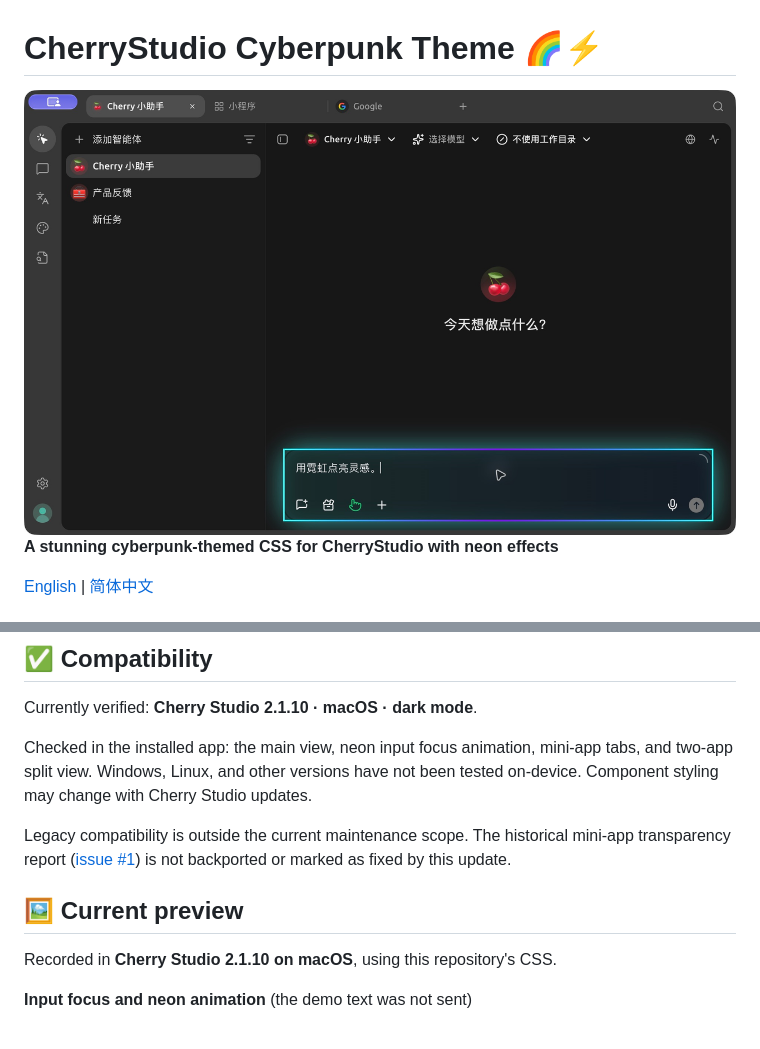
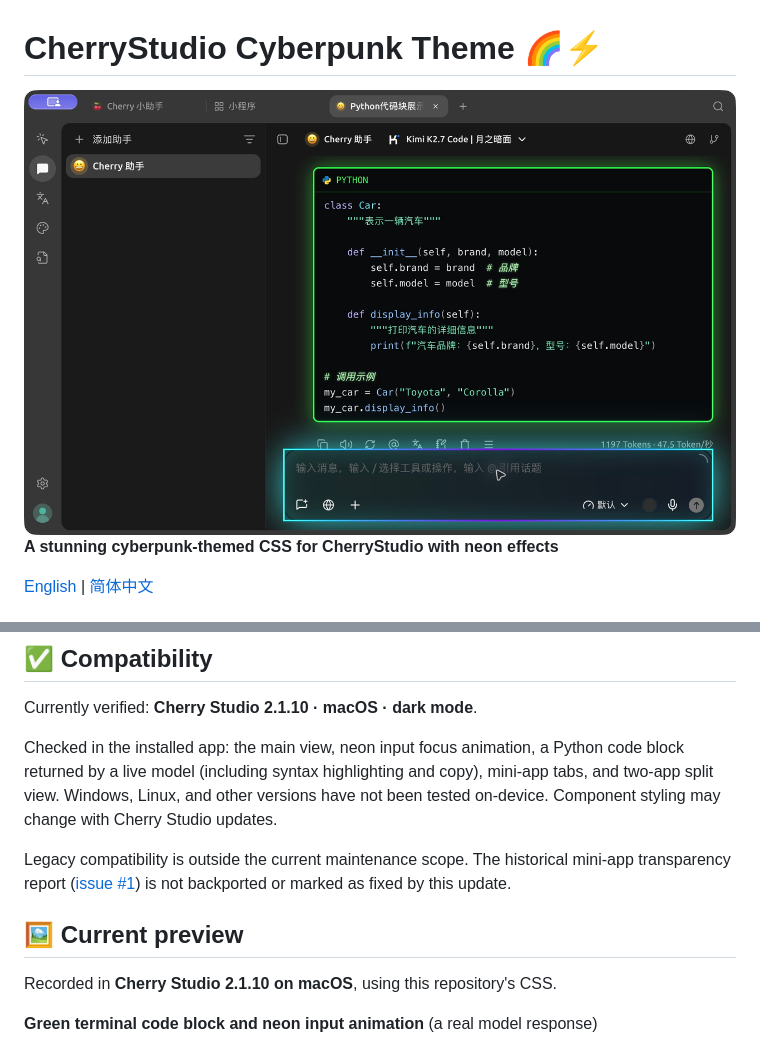
Before and after one commit to ooRussell63/CherryStudio-CyberPunk, a Markdown page: README.md, 2 parts joined by grey strips. Drawn GitHub-style; pictures changed too: screenshots/v2.1.10-preview.png.

Commit message:
Adapt green terminal styling to Cherry Studio 2.1.10 and record live preview

```diff
--- a/README.md
+++ b/README.md
@@ -19,7 +19,7 @@
 
 Currently verified: **Cherry Studio 2.1.10 · macOS · dark mode**.
 
-Checked in the installed app: the main view, neon input focus animation, mini-app tabs, and two-app split view. Windows, Linux, and other versions have not been tested on-device. Component styling may change with Cherry Studio updates.
+Checked in the installed app: the main view, neon input focus animation, a Python code block returned by a live model (including syntax highlighting and copy), mini-app tabs, and two-app split view. Windows, Linux, and other versions have not been tested on-device. Component styling may change with Cherry Studio updates.
 
 Legacy compatibility is outside the current maintenance scope. The historical mini-app transparency report ([issue #1](https://github.com/ooRussell63/CherryStudio-CyberPunk/issues/1)) is not backported or marked as fixed by this update.
 
@@ -27,5 +27,5 @@ Legacy compatibility is outside the current maintenance scope. The historical mi
 
 Recorded in **Cherry Studio 2.1.10 on macOS**, using this repository's CSS.
 
-**Input focus and neon animation** (the demo text was not sent)
+**Green terminal code block and neon input animation** (a real model response)
 
```
Also changed, not shown: other parts of README.md (+1 -1 lines), README_CN.md (+3 -3 lines), 2 other files.
